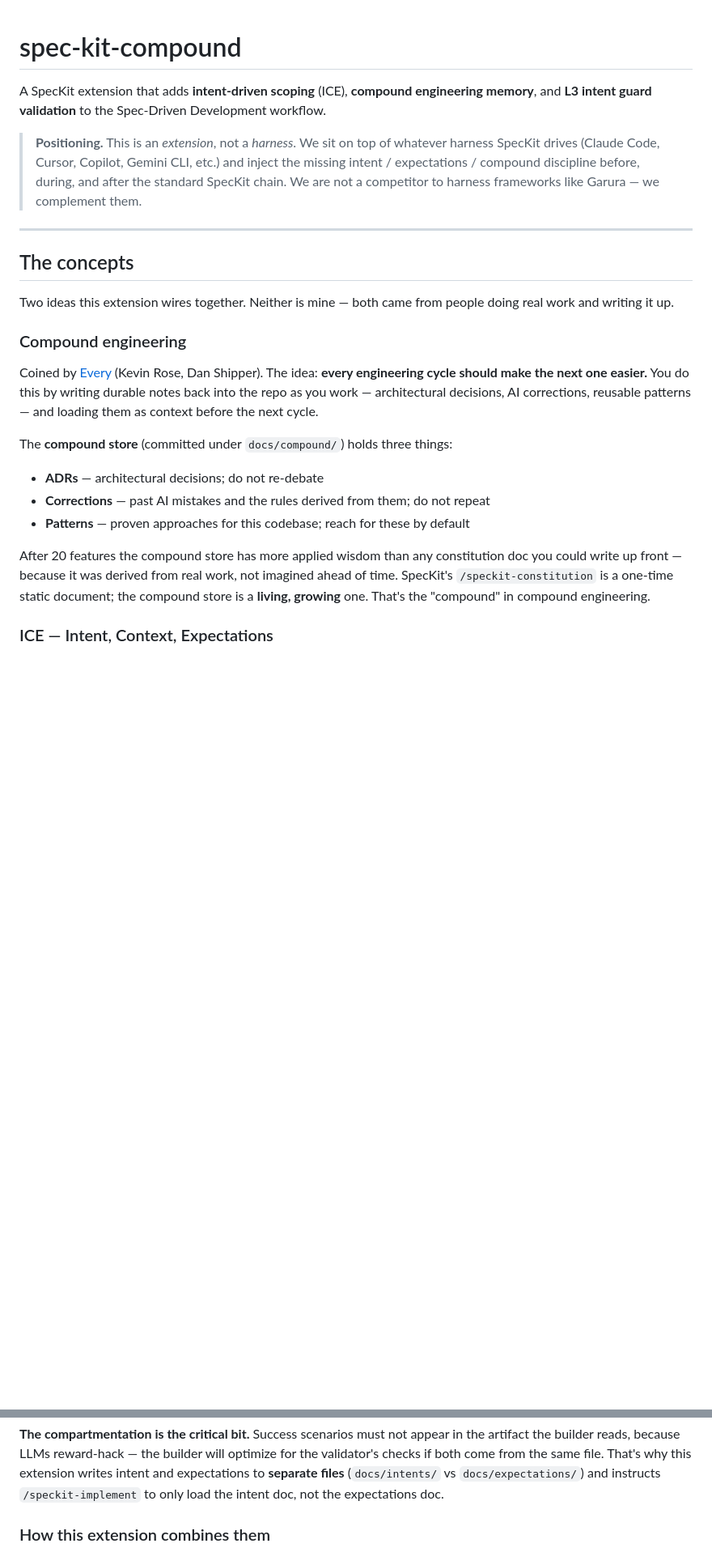
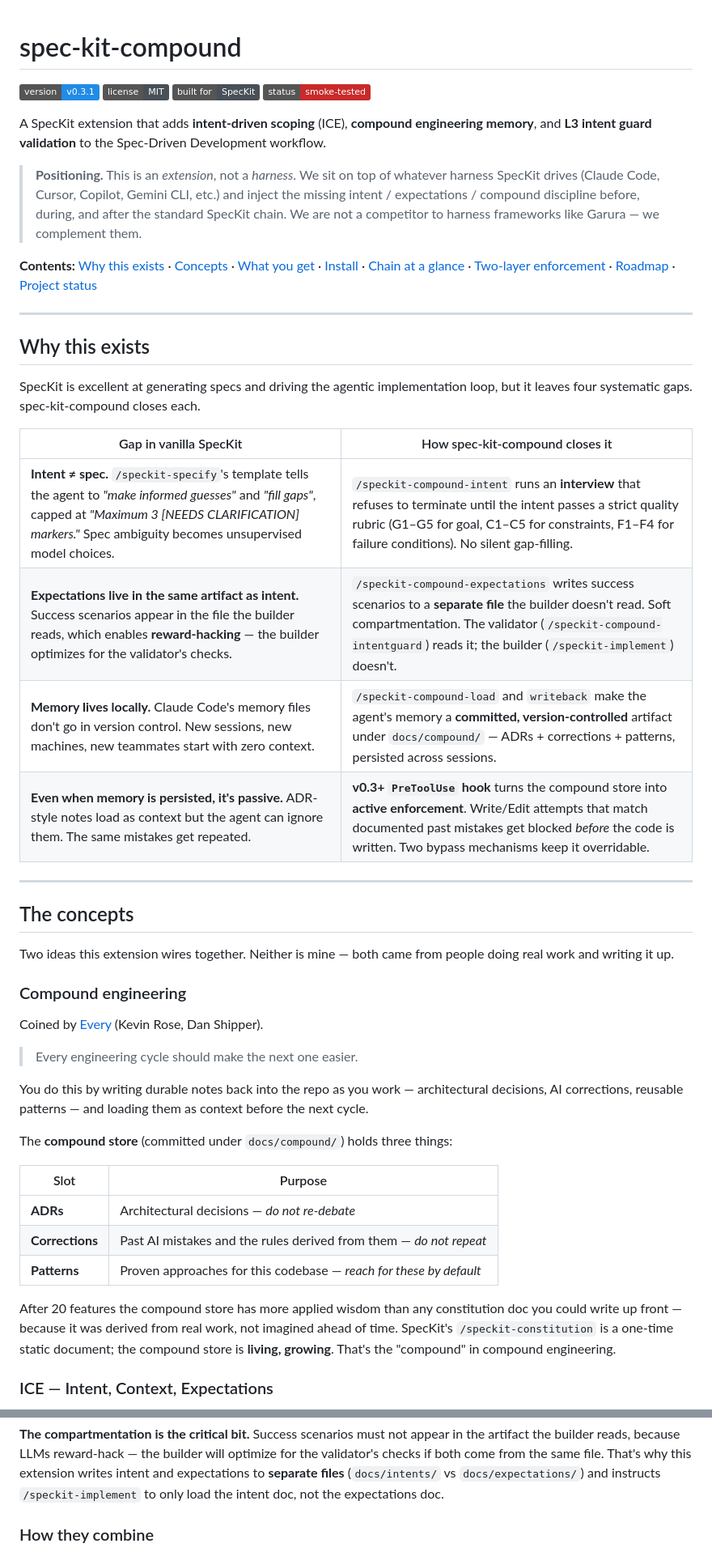
Before and after one commit to aldefy/spec-kit-compound, a Markdown page: README.md, 2 parts joined by grey strips. Shown at 81% size. Rendered like a GitHub page; badges without logos; blank space fills up the shorter version.

```diff
--- a/README.md
+++ b/README.md
@@ -1,8 +1,28 @@
 # spec-kit-compound
+
+[![Version](https://img.shields.io/badge/version-v0.3.1-228be6)](https://github.com/aldefy/spec-kit-compound/releases/tag/v0.3.1)
+[![License: MIT](https://img.shields.io/badge/license-MIT-495057)](LICENSE)
+[![Built for SpecKit](https://img.shields.io/badge/built_for-SpecKit-495057)](https://github.com/github/spec-kit)
+[![Status: smoke-tested](https://img.shields.io/badge/status-smoke--tested-c92a2a)](#project-status)
 
 A SpecKit extension that adds **intent-driven scoping** (ICE), **compound engineering memory**, and **L3 intent guard validation** to the Spec-Driven Development workflow.
 
 > **Positioning.** This is an *extension*, not a *harness*. We sit on top of whatever harness SpecKit drives (Claude Code, Cursor, Copilot, Gemini CLI, etc.) and inject the missing intent / expectations / compound discipline before, during, and after the standard SpecKit chain. We are not a competitor to harness frameworks like Garura — we complement them.
+
+**Contents:** [Why this exists](#why-this-exists) · [Concepts](#the-concepts) · [What you get](#what-you-get) · [Install](#install) · [Chain at a glance](#the-chain-at-a-glance) · [Two-layer enforcement](#two-layer-enforcement) · [Roadmap](#roadmap) · [Project status](#project-status)
+
+---
+
+## Why this exists
+
+SpecKit is excellent at generating specs and driving the agentic implementation loop, but it leaves four systematic gaps. spec-kit-compound closes each.
+
+| Gap in vanilla SpecKit | How spec-kit-compound closes it |
+|---|---|
+| **Intent ≠ spec.** `/speckit-specify`'s template tells the agent to *"make informed guesses"* and *"fill gaps"*, capped at *"Maximum 3 [NEEDS CLARIFICATION] markers."* Spec ambiguity becomes unsupervised model choices. | `/speckit-compound-intent` runs an **interview** that refuses to terminate until the intent passes a strict quality rubric (G1–G5 for goal, C1–C5 for constraints, F1–F4 for failure conditions). No silent gap-filling. |
+| **Expectations live in the same artifact as intent.** Success scenarios appear in the file the builder reads, which enables **reward-hacking** — the builder optimizes for the validator's checks. | `/speckit-compound-expectations` writes success scenarios to a **separate file** the builder doesn't read. Soft compartmentation. The validator (`/speckit-compound-intentguard`) reads it; the builder (`/speckit-implement`) doesn't. |
+| **Memory lives locally.** Claude Code's memory files don't go in version control. New sessions, new machines, new teammates start with zero context. | `/speckit-compound-load` and `writeback` make the agent's memory a **committed, version-controlled** artifact under `docs/compound/` — ADRs + corrections + patterns, persisted across sessions. |
+| **Even when memory is persisted, it's passive.** ADR-style notes load as context but the agent can ignore them. The same mistakes get repeated. | **v0.3+ `PreToolUse` hook** turns the compound store into **active enforcement**. Write/Edit attempts that match documented past mistakes get blocked *before* the code is written. Two bypass mechanisms keep it overridable. |
 
 ---
 
@@ -12,15 +32,21 @@ Two ideas this extension wires together. Neither is mine — both came from peop
 
 ### Compound engineering
 
-Coined by [Every](https://every.to/guides/compound-engineering) (Kevin Rose, Dan Shipper). The idea: **every engineering cycle should make the next one easier.** You do this by writing durable notes back into the repo as you work — architectural decisions, AI corrections, reusable patterns — and loading them as context before the next cycle.
+Coined by [Every](https://every.to/guides/compound-engineering) (Kevin Rose, Dan Shipper).
+
+> Every engineering cycle should make the next one easier.
+
+You do this by writing durable notes back into the repo as you work — architectural decisions, AI corrections, reusable patterns — and loading them as context before the next cycle.
 
 The **compound store** (committed under `docs/compound/`) holds three things:
 
-- **ADRs** — architectural decisions; do not re-debate
-- **Corrections** — past AI mistakes and the rules derived from them; do not repeat
-- **Patterns** — proven approaches for this codebase; reach for these by default
+| Slot | Purpose |
+|---|---|
+| **ADRs** | Architectural decisions — *do not re-debate* |
+| **Corrections** | Past AI mistakes and the rules derived from them — *do not repeat* |
+| **Patterns** | Proven approaches for this codebase — *reach for these by default* |
 
-After 20 features the compound store has more applied wisdom than any constitution doc you could write up front — because it was derived from real work, not imagined ahead of time. SpecKit's `/speckit-constitution` is a one-time static document; the compound store is a **living, growing** one. That's the "compound" in compound engineering.
+After 20 features the compound store has more applied wisdom than any constitution doc you could write up front — because it was derived from real work, not imagined ahead of time. SpecKit's `/speckit-constitution` is a one-time static document; the compound store is **living, growing**. That's the "compound" in compound engineering.
 
 ### ICE — Intent, Context, Expectations
 
@@ -34,5 +83,5 @@ Coined by Kapil Viren Ahuja (Activated Thinker on Medium) as the building blocks
 
 **The compartmentation is the critical bit.** Success scenarios must not appear in the artifact the builder reads, because LLMs reward-hack — the builder will optimize for the validator's checks if both come from the same file. That's why this extension writes intent and expectations to **separate files** (`docs/intents/` vs `docs/expectations/`) and instructs `/speckit-implement` to only load the intent doc, not the expectations doc.
 
-### How this extension combines them
+### How they combine
 
```
Also changed, not shown: other parts of README.md (+138 -99 lines).
